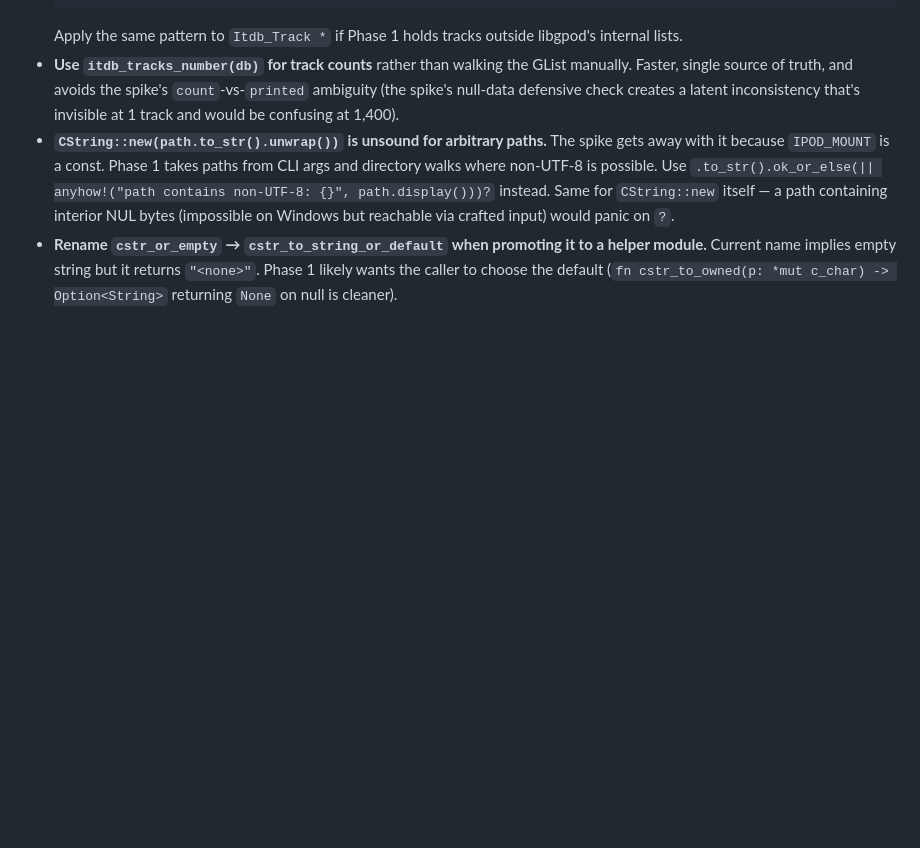
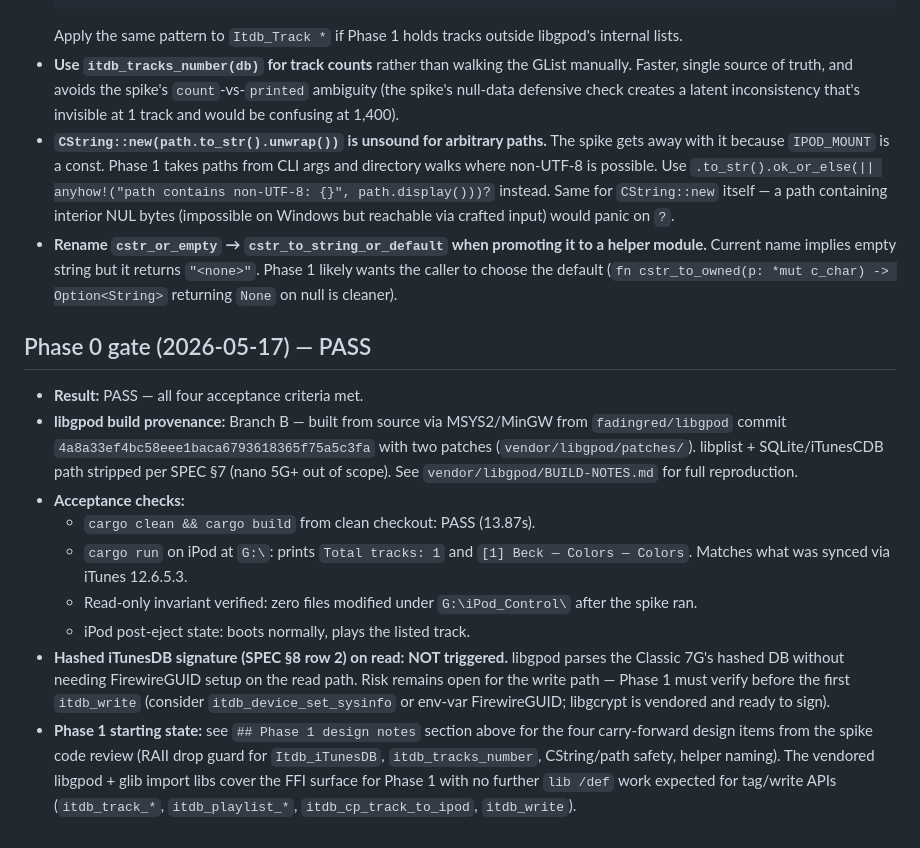
Before and after one commit to itsmichaelwest/classick, a Markdown page: LEARNINGS.md, the part around the change. GitHub-like rendering; blank space fills up the shorter version.

Commit message:
docs: Phase 0 gate PASS — all four acceptance criteria met

```diff
--- a/LEARNINGS.md
+++ b/LEARNINGS.md
@@ -61,3 +61,15 @@ Per global CLAUDE.md: record discovered conventions, gotchas, debugging insights
 - **Use `itdb_tracks_number(db)` for track counts** rather than walking the GList manually. Faster, single source of truth, and avoids the spike's `count`-vs-`printed` ambiguity (the spike's null-data defensive check creates a latent inconsistency that's invisible at 1 track and would be confusing at 1,400).
 - **`CString::new(path.to_str().unwrap())` is unsound for arbitrary paths.** The spike gets away with it because `IPOD_MOUNT` is a const. Phase 1 takes paths from CLI args and directory walks where non-UTF-8 is possible. Use `.to_str().ok_or_else(|| anyhow!("path contains non-UTF-8: {}", path.display()))?` instead. Same for `CString::new` itself — a path containing interior NUL bytes (impossible on Windows but reachable via crafted input) would panic on `?`.
 - **Rename `cstr_or_empty` → `cstr_to_string_or_default` when promoting it to a helper module.** Current name implies empty string but it returns `"<none>"`. Phase 1 likely wants the caller to choose the default (`fn cstr_to_owned(p: *mut c_char) -> Option<String>` returning `None` on null is cleaner).
+
+## Phase 0 gate (2026-05-17) — PASS
+
+- **Result:** PASS — all four acceptance criteria met.
+- **libgpod build provenance:** Branch B — built from source via MSYS2/MinGW from `fadingred/libgpod` commit `4a8a33ef4bc58eee1baca6793618365f75a5c3fa` with two patches (`vendor/libgpod/patches/`). libplist + SQLite/iTunesCDB path stripped per SPEC §7 (nano 5G+ out of scope). See `vendor/libgpod/BUILD-NOTES.md` for full reproduction.
+- **Acceptance checks:**
+  - `cargo clean && cargo build` from clean checkout: PASS (13.87s).
+  - `cargo run` on iPod at `G:\`: prints `Total tracks: 1` and `[1] Beck — Colors — Colors`. Matches what was synced via iTunes 12.6.5.3.
+  - Read-only invariant verified: zero files modified under `G:\iPod_Control\` after the spike ran.
+  - iPod post-eject state: boots normally, plays the listed track.
+- **Hashed iTunesDB signature (SPEC §8 row 2) on read:** **NOT triggered.** libgpod parses the Classic 7G's hashed DB without needing FirewireGUID setup on the read path. Risk remains open for the write path — Phase 1 must verify before the first `itdb_write` (consider `itdb_device_set_sysinfo` or env-var FirewireGUID; libgcrypt is vendored and ready to sign).
+- **Phase 1 starting state:** see `## Phase 1 design notes` section above for the four carry-forward design items from the spike code review (RAII drop guard for `Itdb_iTunesDB`, `itdb_tracks_number`, CString/path safety, helper naming). The vendored libgpod + glib import libs cover the FFI surface for Phase 1 with no further `lib /def` work expected for tag/write APIs (`itdb_track_*`, `itdb_playlist_*`, `itdb_cp_track_to_ipod`, `itdb_write`).
```
